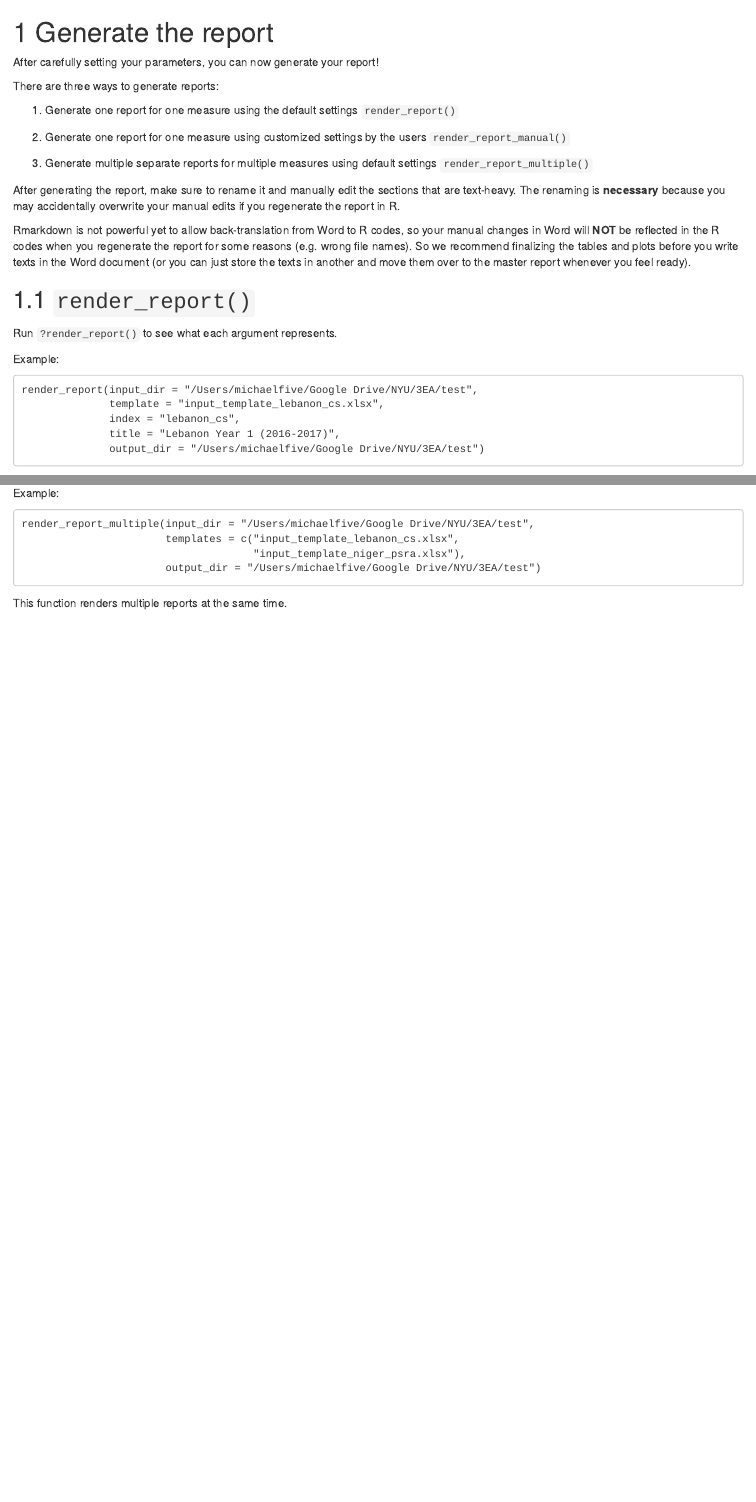
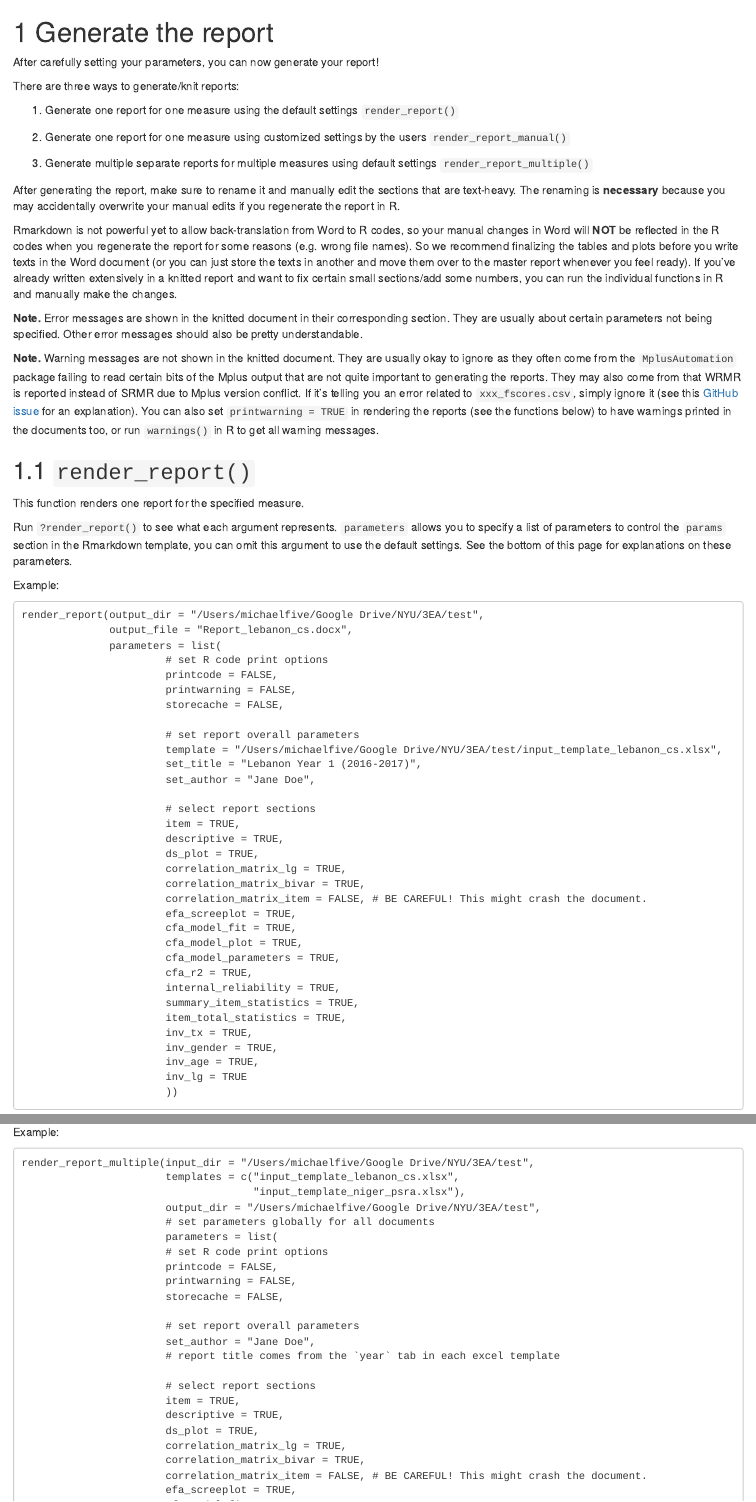
Before and after one commit to littlehifive/mrautomatr-manual, an R Markdown document (03-render-report.Rmd): the page in a window 1100 px wide, from its top, and a second part further down, joined at a grey line. Rendered offline with R 4.5, knitr and Pandoc, with nearby package versions; drawn as R Markdown's standard HTML page in place of the format the file asks for.

Commit message:
update book per Carly's GitHub issues 18-20

````diff
--- a/03-render-report.Rmd
+++ b/03-render-report.Rmd
@@ -2,7 +2,7 @@
 
 After carefully setting your parameters, you can now generate your report!
 
-There are three ways to generate reports:
+There are three ways to generate/knit reports:
 
 1. Generate one report for one measure using the default settings `render_report()`
 
@@ -12,17 +12,51 @@ There are three ways to generate reports:
 
 After generating the report, make sure to rename it and manually edit the sections that are text-heavy. The renaming is **necessary** because you may accidentally overwrite your manual edits if you regenerate the report in R.
 
-Rmarkdown is not powerful yet to allow back-translation from Word to R codes, so your manual changes in Word will **NOT** be reflected in the R codes when you regenerate the report for some reasons (e.g. wrong file names). So we recommend finalizing the tables and plots before you write texts in the Word document (or you can just store the texts in another and move them over to the master report whenever you feel ready).
+Rmarkdown is not powerful yet to allow back-translation from Word to R codes, so your manual changes in Word will **NOT** be reflected in the R codes when you regenerate the report for some reasons (e.g. wrong file names). So we recommend finalizing the tables and plots before you write texts in the Word document (or you can just store the texts in another and move them over to the master report whenever you feel ready). If you've already written extensively in a knitted report and want to fix certain small sections/add some numbers, you can run the individual functions in R and manually make the changes.
+
+**Note.** Error messages are shown in the knitted document in their corresponding section. They are usually about certain parameters not being specified. Other error messages should also be pretty understandable.
+
+**Note.** Warning messages are not shown in the knitted document. They are usually okay to ignore as they often come from the `MplusAutomation` package failing to read certain bits of the Mplus output that are not quite important to generating the reports. They may also come from that WRMR is reported instead of SRMR due to Mplus version conflict. If it's telling you an error related to `xxx_fscores.csv`, simply ignore it (see this [GitHub issue](https://github.com/nyuglobalties/mrautomatr/issues/20) for an explanation). You can also set `printwarning = TRUE` in rendering the reports (see the functions below) to have warnings printed in the documents too, or run `warnings()` in R to get all warning messages.
+
 
 ## `render_report()`
 
-Run `?render_report()` to see what each argument represents.
+This function renders one report for the specified measure.
+
+Run `?render_report()` to see what each argument represents. `parameters` allows you to specify a list of parameters to control the `params` section in the Rmarkdown template, you can omit this argument to use the default settings. See the bottom of this page for explanations on these parameters.
 
 Example:
 
 ```
-render_report(input_dir = "/Users/michaelfive/Google Drive/NYU/3EA/test",
-              template = "input_template_lebanon_cs.xlsx",
-              index = "lebanon_cs",
-              title = "Lebanon Year 1 (2016-2017)",
-              output_dir = "/Users/michaelfive/Google Drive/NYU/3EA/test")
+render_report(output_dir = "/Users/michaelfive/Google Drive/NYU/3EA/test",
+              output_file = "Report_lebanon_cs.docx",
+              parameters = list(
+                       # set R code print options
+                       printcode = FALSE,
+                       printwarning = FALSE,
+                       storecache = FALSE,
+
+                       # set report overall parameters
+                       template = "/Users/michaelfive/Google Drive/NYU/3EA/test/input_template_lebanon_cs.xlsx",
+                       set_title = "Lebanon Year 1 (2016-2017)",
+                       set_author = "Jane Doe",
+
+                       # select report sections
+                       item = TRUE,
+                       descriptive = TRUE,
+                       ds_plot = TRUE,
+                       correlation_matrix_lg = TRUE,
+                       correlation_matrix_bivar = TRUE,
+                       correlation_matrix_item = FALSE, # BE CAREFUL! This might crash the document.
+                       efa_screeplot = TRUE,
+                       cfa_model_fit = TRUE,
+                       cfa_model_plot = TRUE,
+                       cfa_model_parameters = TRUE,
+                       cfa_r2 = TRUE,
+                       internal_reliability = TRUE,
+                       summary_item_statistics = TRUE,
+                       item_total_statistics = TRUE,
+                       inv_tx = TRUE,
+                       inv_gender = TRUE,
+                       inv_age = TRUE,
+                       inv_lg = TRUE
@@ -46,0 +89,23 @@ This function opens a Shiny web page where you can click/unclick sections you'd
+render_report_multiple(input_dir = "/Users/michaelfive/Google Drive/NYU/3EA/test",
+                       templates = c("input_template_lebanon_cs.xlsx",
+                                     "input_template_niger_psra.xlsx"),
+                       output_dir = "/Users/michaelfive/Google Drive/NYU/3EA/test",
+                       # set parameters globally for all documents
+                       parameters = list(
+                       # set R code print options
+                       printcode = FALSE,
+                       printwarning = FALSE,
+                       storecache = FALSE,
+
+                       # set report overall parameters
+                       set_author = "Jane Doe",
+                       # report title comes from the `year` tab in each excel template
+
+                       # select report sections
+                       item = TRUE,
+                       descriptive = TRUE,
+                       ds_plot = TRUE,
+                       correlation_matrix_lg = TRUE,
+                       correlation_matrix_bivar = TRUE,
+                       correlation_matrix_item = FALSE, # BE CAREFUL! This might crash the document.
+                       efa_screeplot = TRUE,
@@ -79,10 +151,0 @@ Run `?render_report_multiple()` to see what each argument represents.
-Example:
-
-```
-render_report_multiple(input_dir = "/Users/michaelfive/Google Drive/NYU/3EA/test",
-                       templates = c("input_template_lebanon_cs.xlsx",
-                                     "input_template_niger_psra.xlsx"),
-                       output_dir = "/Users/michaelfive/Google Drive/NYU/3EA/test")
-```
-
-This function renders multiple reports at the same time.
````
Also changed, not shown: 02-parameters.Rmd (+13 -1 lines), 03-render-report.Rmd (30 more changed lines), 10 other files.
